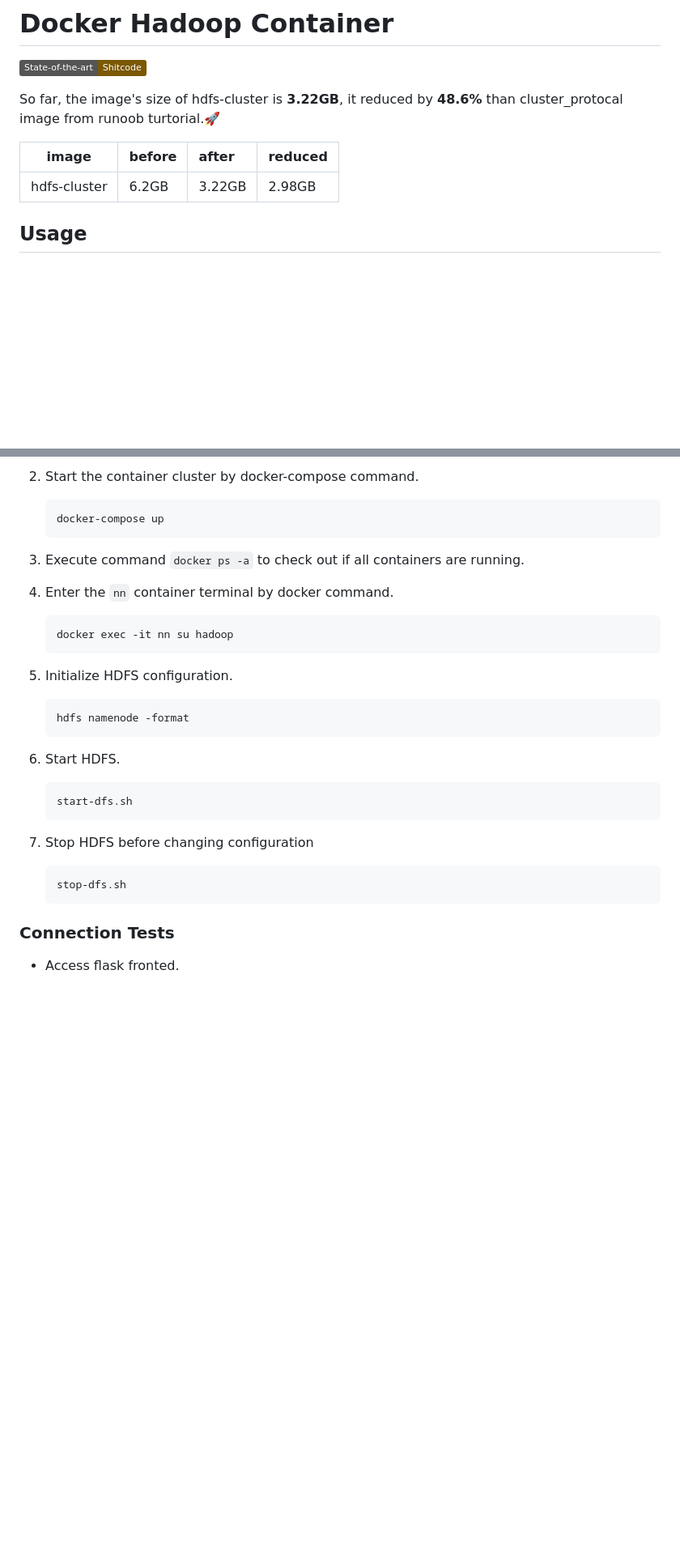
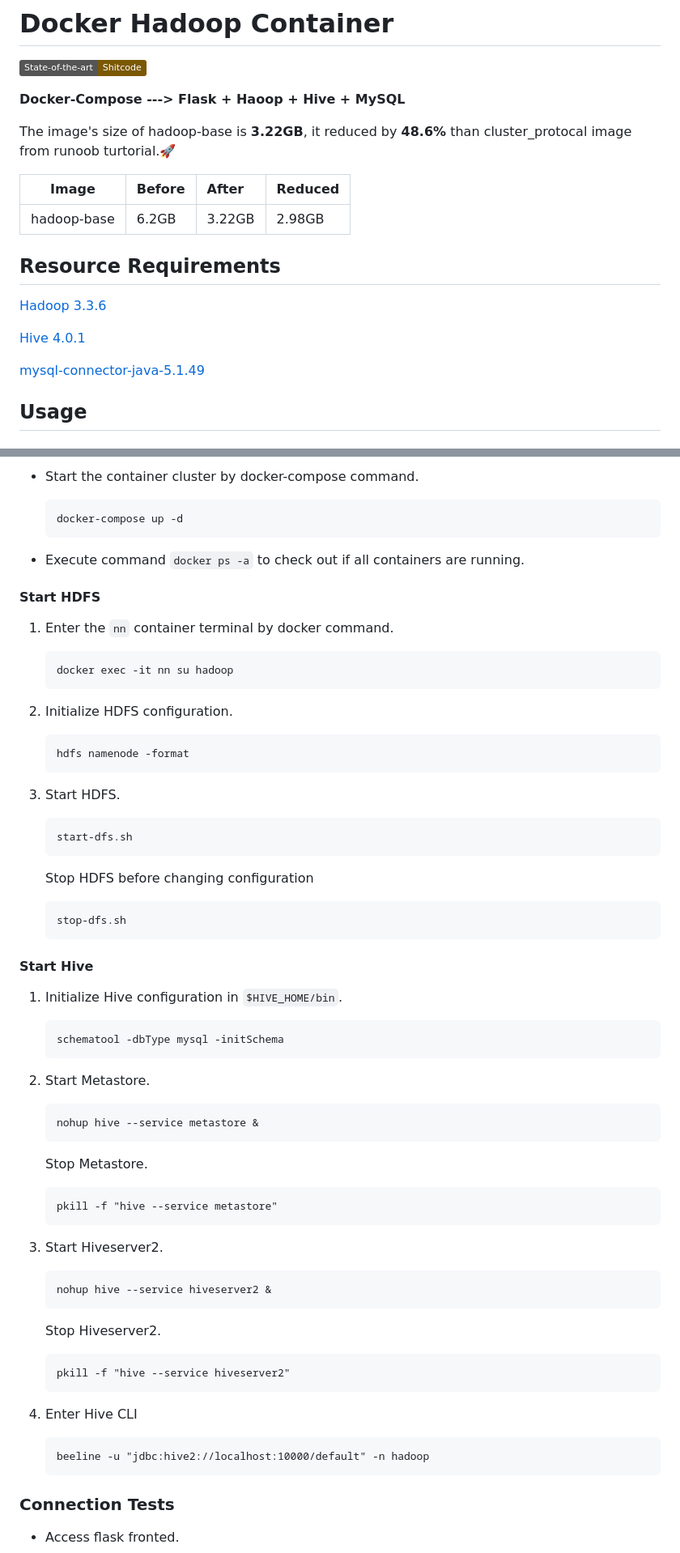
Before and after one commit to Diakkoo/docker-hadoop-container, a Markdown page: README.md, 2 parts joined by grey strips. Shown at 81% size. GitHub-like rendering; badges without logos; blank space fills up the shorter version.

````diff
--- a/README.md
+++ b/README.md
@@ -2,11 +2,23 @@
 
 [![State-of-the-art Shitcode](https://img.shields.io/static/v1?label=State-of-the-art&message=Shitcode&color=7B5804)](https://github.com/trekhleb/state-of-the-art-shitcode)
 
-So far, the image's size of hdfs-cluster is **3.22GB**, it reduced by **48.6%** than cluster_protocal image from runoob turtorial.🚀
+**Docker-Compose ---> Flask + Haoop + Hive + MySQL**
 
-|    image    |before|after|reduced|
+
+
+The image's size of hadoop-base is **3.22GB**, it reduced by **48.6%** than cluster_protocal image from runoob turtorial.🚀
+
+|    Image    |Before|After|Reduced|
 |:----------:|:----|:----|:------|
-|hdfs-cluster|6.2GB|3.22GB|2.98GB|
+|hadoop-base|6.2GB|3.22GB|2.98GB|
+
+## Resource Requirements
+
+[Hadoop 3.3.6](https://dlcdn.apache.org/hadoop/common/hadoop-3.3.6/hadoop-3.3.6.tar.gz)
+
+[Hive 4.0.1](https://dlcdn.apache.org/hive/hive-4.0.1/apache-hive-4.0.1-bin.tar.gz)
+
+[mysql-connector-java-5.1.49](https://dev.mysql.com/get/Downloads/Connector-J/mysql-connector-java-5.1.49.tar.gz)
 
 ## Usage
 
@@ -74,33 +133,72 @@ I wrote a `compose.yaml` to set up a hdfs environment.
 
-2. Start the container cluster by docker-compose command.
+- Start the container cluster by docker-compose command.
     ```bash
-    docker-compose up
+    docker-compose up -d
     ```
 
-3. Execute command `docker ps -a` to check out if all containers are running.
+- Execute command `docker ps -a` to check out if all containers are running.
 
-4. Enter the `nn` container terminal by docker command.
+#### Start HDFS
+
+1. Enter the `nn` container terminal by docker command.
 
     ```bash
     docker exec -it nn su hadoop
     ```
 
-5. Initialize HDFS configuration.
+2. Initialize HDFS configuration.
 
     ```bash
     hdfs namenode -format
     ```
 
-6. Start HDFS.
+3. Start HDFS.
 
     ```bash
     start-dfs.sh
     ```
 
-7. Stop HDFS before changing configuration
+    Stop HDFS before changing configuration
 
     ```bash
     stop-dfs.sh
+    ```
+
+#### Start Hive
+
+1. Initialize Hive configuration in `$HIVE_HOME/bin`.
+
+    ```
+    schematool -dbType mysql -initSchema
+    ```
+2. Start Metastore.
+
+    ```
+    nohup hive --service metastore &
+    ```
+
+    Stop Metastore.
+
+    ```
+    pkill -f "hive --service metastore"
+    ```
+
+3. Start Hiveserver2.
+
+    ```
+    nohup hive --service hiveserver2 &
+    ```
+
+    Stop Hiveserver2.
+
+    ```
+    pkill -f "hive --service hiveserver2"
+    ```
+
+4. Enter Hive CLI
+
+    ```
+    beeline -u "jdbc:hive2://localhost:10000/default" -n hadoop
     ```
 
 ### Connection Tests
````
Also changed, not shown: other parts of README.md (+62 -15 lines).
